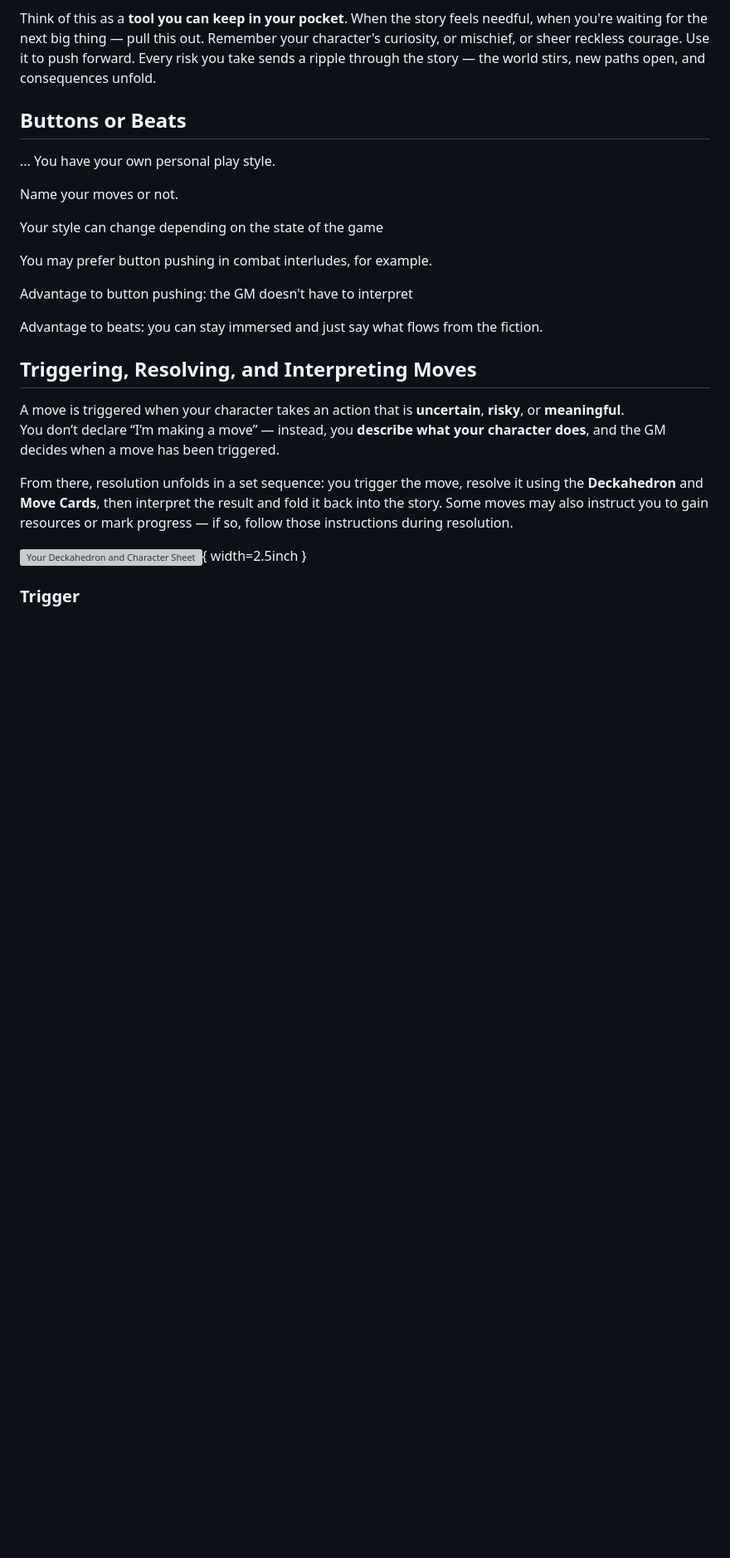
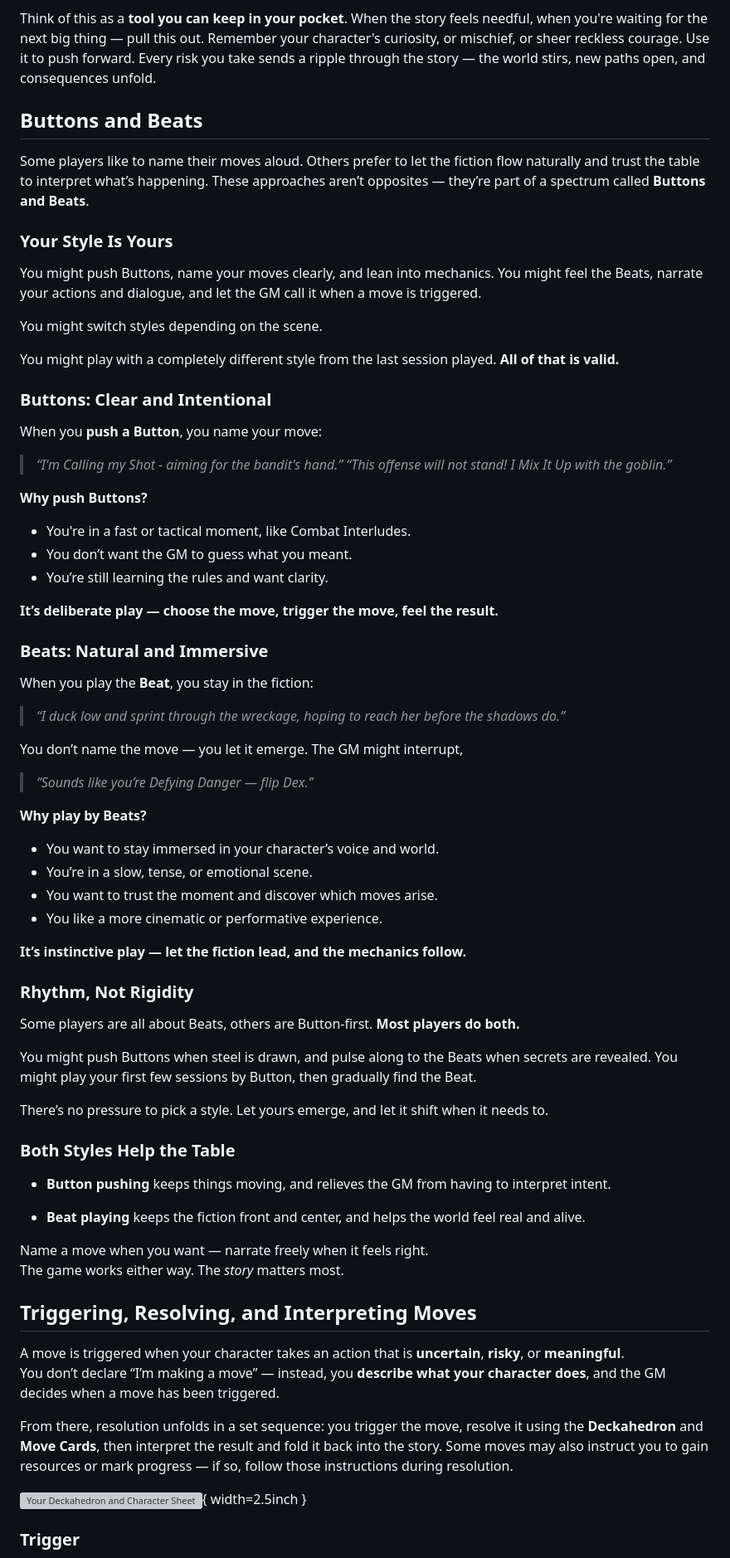
Before and after one commit to sjbrown/1kfa, a Markdown page: mod_guide_player.md, the part around one of its changes. Shown at 83% size. Drawn GitHub-style; blank space fills up the shorter version; grey boxes are pictures that could not be loaded.

Commit message:
fleshed out Buttons and Beats

```diff
--- a/mod_guide_player.md
+++ b/mod_guide_player.md
@@ -489,20 +489,76 @@ Remember, even a failure moves the story forward. You'll gain:
 
 Think of this  as a **tool you can keep in your pocket**. When the story feels needful, when you're waiting for the next big thing — pull this out. Remember your character's curiosity, or mischief, or sheer reckless courage. Use it to push forward. Every risk you take sends a ripple through the story — the world stirs, new paths open, and consequences unfold.
 
-## Buttons or Beats
-
-...
-You have your own personal play style.
-
-Name your moves or not.
-
-Your style can change depending on the state of the game
-
-You may prefer button pushing in combat interludes, for example.
-
-Advantage to button pushing: the GM doesn't have to interpret
-
-Advantage to beats: you can stay immersed and just say what flows from the fiction.
+
+## Buttons and Beats
+
+Some players like to name their moves aloud. Others prefer to let the fiction flow naturally and trust the table to interpret what’s happening.
+These approaches aren’t opposites — they’re part of a spectrum called **Buttons and Beats**.
+
+### Your Style Is Yours
+
+You might push Buttons, name your moves clearly, and lean into mechanics.
+You might feel the Beats, narrate your actions and dialogue, and let the GM call it when a move is triggered.
+
+You might switch styles depending on the scene.
+
+You might play with a completely different style from the last session played.
+**All of that is valid.**
+
+### Buttons: Clear and Intentional
+
+When you **push a Button**, you name your move:
+
+> *“I'm Calling my Shot - aiming for the bandit's hand.”*
+> *“This offense will not stand! I Mix It Up with the goblin.”*
+
+**Why push Buttons?**
+
+* You're in a fast or tactical moment, like Combat Interludes.
+* You don’t want the GM to guess what you meant.
+* You’re still learning the rules and want clarity.
+
+**It’s deliberate play — choose the move, trigger the move, feel the result.**
+
+### Beats: Natural and Immersive
+
+When you play the **Beat**, you stay in the fiction:
+
+> *“I duck low and sprint through the wreckage, hoping to reach her before the shadows do.”*
+
+You don’t name the move — you let it emerge. The GM might interrupt,
+
+> *“Sounds like you’re Defying Danger — flip Dex.”*
+
+**Why play by Beats?**
+
+* You want to stay immersed in your character’s voice and world.
+* You’re in a slow, tense, or emotional scene.
+* You want to trust the moment and discover which moves arise.
+* You like a more cinematic or performative experience.
+
+**It’s instinctive play — let the fiction lead, and the mechanics follow.**
+
+### Rhythm, Not Rigidity
+
+Some players are all about Beats, others are Button-first.
+**Most players do both.**
+
+You might push Buttons when steel is drawn, and pulse along to the Beats when secrets are revealed.
+You might play your first few sessions by Button, then gradually find the Beat.
+
+There’s no pressure to pick a style. Let yours emerge, and let it shift when it needs to.
+
+
+### Both Styles Help the Table
+
+* **Button pushing** keeps things moving, and relieves the GM from having to interpret intent.
+
+* **Beat playing** keeps the fiction front and center, and helps the world feel real and alive.
+
+Name a move when you want — narrate freely when it feels right.\
+The game works either way. The *story* matters most.
+
 
 
 
```
Also changed, not shown: other parts of mod_guide_player.md (+5 -10 lines).
